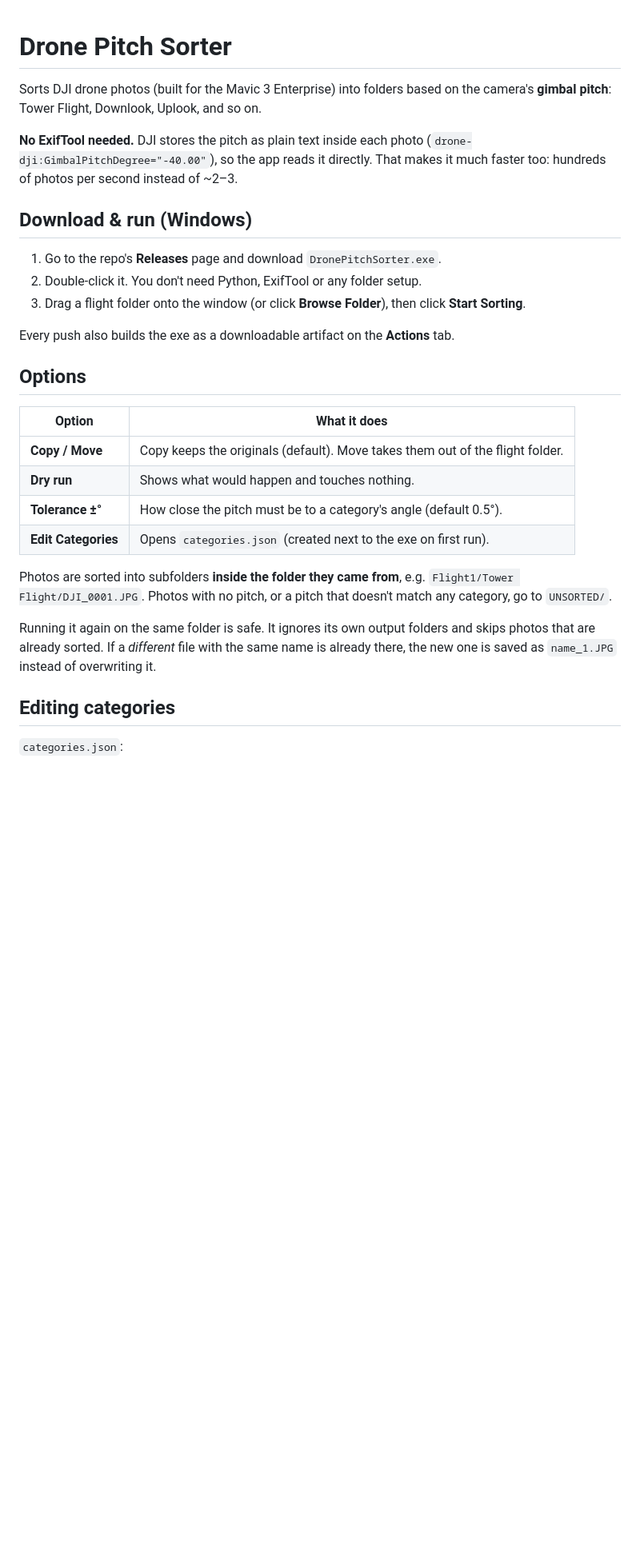
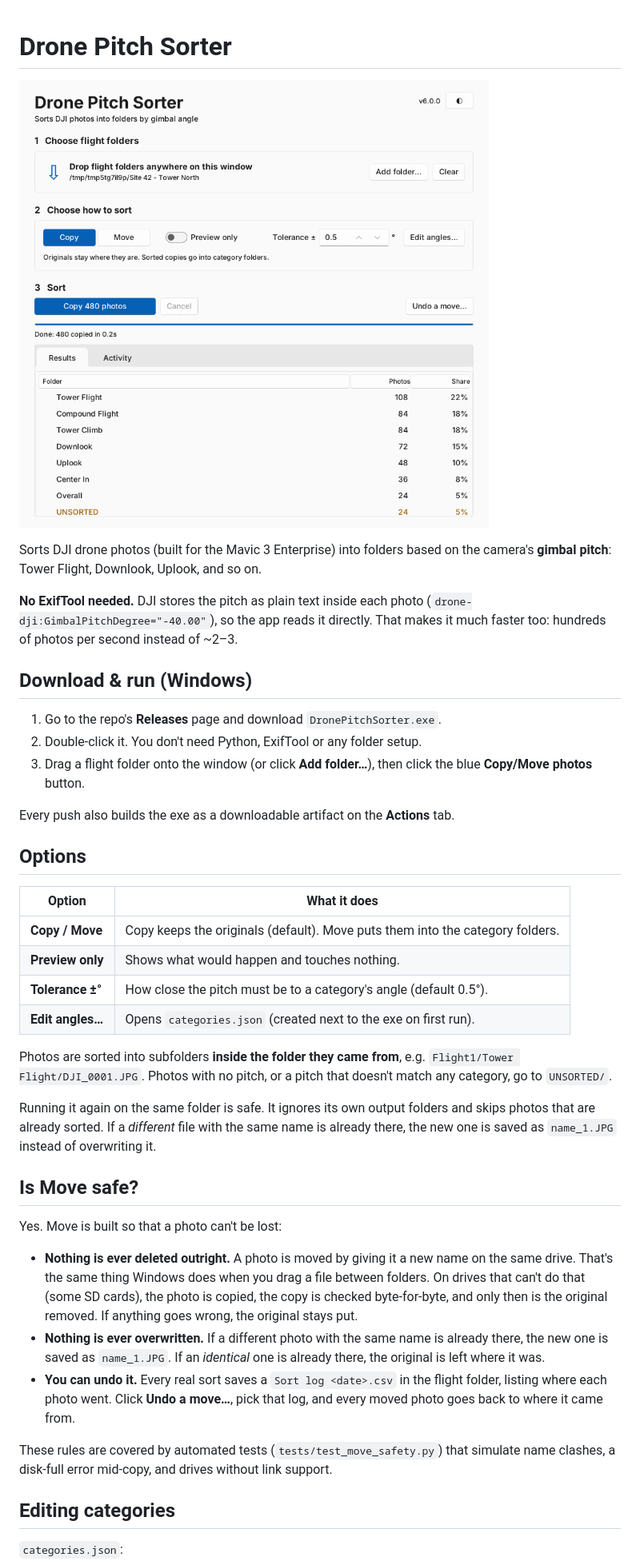
Before and after one commit to preston93lane/Drone-Photo-Sorter, a Markdown page: README.md, the part around the change. Shown at 80% size. Drawn GitHub-style; pictures changed too: docs/screenshot.png (added); blank space fills up the shorter version.

```diff
--- a/README.md
+++ b/README.md
@@ -1,4 +1,6 @@
 # Drone Pitch Sorter
+
+![Drone Pitch Sorter](docs/screenshot.png)
 
 Sorts DJI drone photos (built for the Mavic 3 Enterprise) into folders based on the
 camera's **gimbal pitch**: Tower Flight, Downlook, Uplook, and so on.
@@ -11,7 +13,7 @@ much faster too: hundreds of photos per second instead of ~2–3.
 
 1. Go to the repo's **Releases** page and download `DronePitchSorter.exe`.
 2. Double-click it. You don't need Python, ExifTool or any folder setup.
-3. Drag a flight folder onto the window (or click **Browse Folder**), then click **Start Sorting**.
+3. Drag a flight folder onto the window (or click **Add folder…**), then click the blue **Copy/Move photos** button.
 
 Every push also builds the exe as a downloadable artifact on the **Actions** tab.
 
@@ -19,10 +21,10 @@ Every push also builds the exe as a downloadable artifact on the **Actions** tab
 
 | Option | What it does |
 |---|---|
-| **Copy / Move** | Copy keeps the originals (default). Move takes them out of the flight folder. |
-| **Dry run** | Shows what would happen and touches nothing. |
+| **Copy / Move** | Copy keeps the originals (default). Move puts them into the category folders. |
+| **Preview only** | Shows what would happen and touches nothing. |
 | **Tolerance ±°** | How close the pitch must be to a category's angle (default 0.5°). |
-| **Edit Categories** | Opens `categories.json` (created next to the exe on first run). |
+| **Edit angles…** | Opens `categories.json` (created next to the exe on first run). |
 
 Photos are sorted into subfolders **inside the folder they came from**, e.g.
 `Flight1/Tower Flight/DJI_0001.JPG`. Photos with no pitch, or a pitch that doesn't
@@ -31,6 +33,25 @@ match any category, go to `UNSORTED/`.
 Running it again on the same folder is safe. It ignores its own output folders and
 skips photos that are already sorted. If a *different* file with the same name is
 already there, the new one is saved as `name_1.JPG` instead of overwriting it.
+
+## Is Move safe?
+
+Yes. Move is built so that a photo can't be lost:
+
+- **Nothing is ever deleted outright.** A photo is moved by giving it a new name on the
+  same drive. That's the same thing Windows does when you drag a file between folders.
+  On drives that can't do that (some SD cards), the photo is copied, the copy is checked
+  byte-for-byte, and only then is the original removed. If anything goes wrong, the
+  original stays put.
+- **Nothing is ever overwritten.** If a different photo with the same name is already
+  there, the new one is saved as `name_1.JPG`. If an *identical* one is already there,
+  the original is left where it was.
+- **You can undo it.** Every real sort saves a `Sort log <date>.csv` in the flight folder,
+  listing where each photo went. Click **Undo a move…**, pick that log, and every moved
+  photo goes back to where it came from.
+
+These rules are covered by automated tests (`tests/test_move_safety.py`) that simulate
+name clashes, a disk-full error mid-copy, and drives without link support.
 
 ## Editing categories
 
```
Also changed, not shown: 7 other files.
